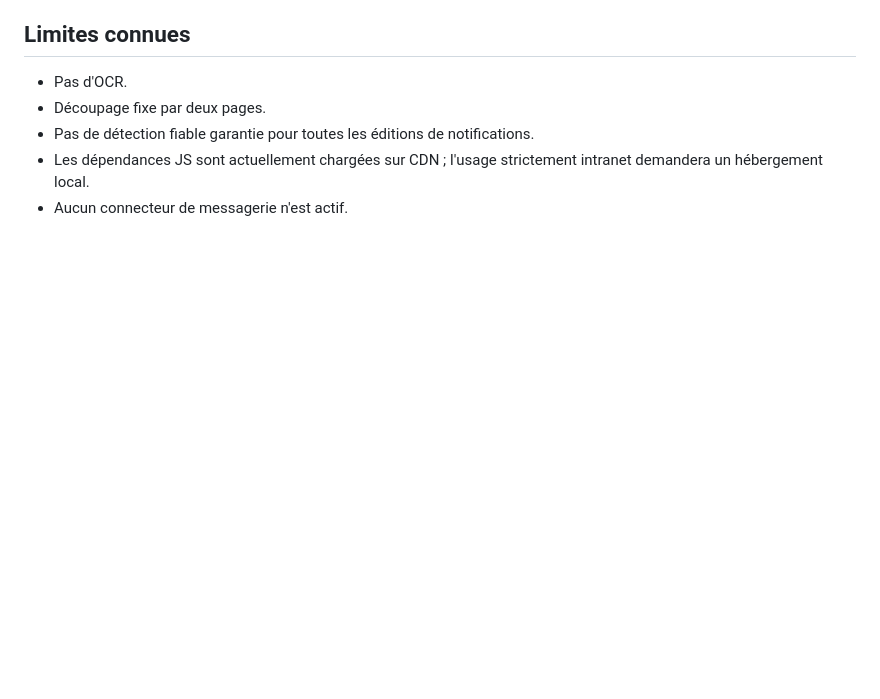
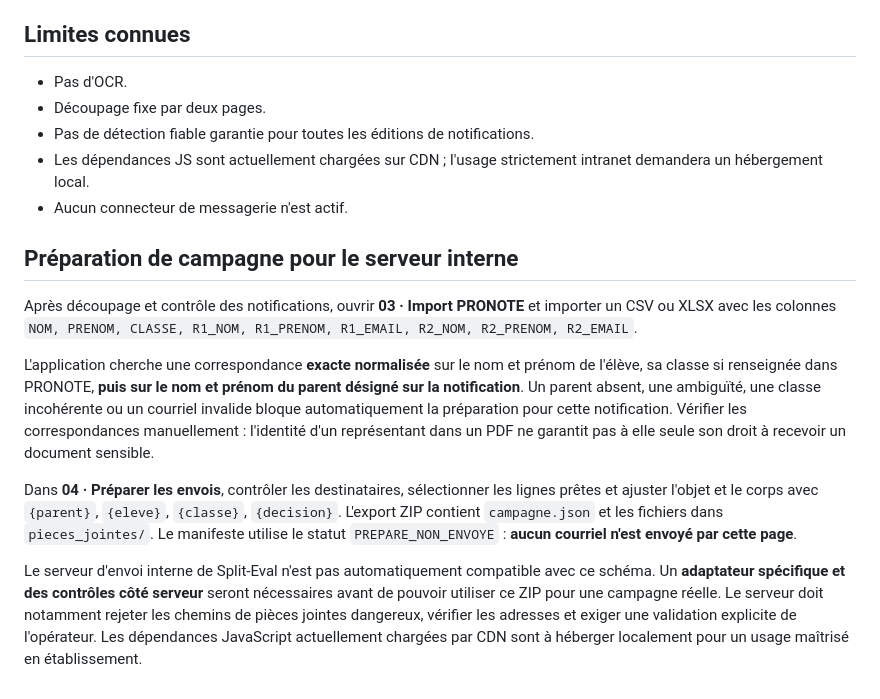
Before and after one commit to stephjoncheray/Split-And-Rename-B, a Markdown page: README.md, the part around the change. GitHub-like rendering; blank space fills up the shorter version.

Commit message:
Document PRONOTE matching and prepared mail campaign format

```diff
--- a/README.md
+++ b/README.md
@@ -48,3 +48,13 @@ Le moteur `src/bourses.py`, son interface Tkinter et les fichiers Python sont co
 - Pas de détection fiable garantie pour toutes les éditions de notifications.
 - Les dépendances JS sont actuellement chargées sur CDN ; l'usage strictement intranet demandera un hébergement local.
 - Aucun connecteur de messagerie n'est actif.
+
+## Préparation de campagne pour le serveur interne
+
+Après découpage et contrôle des notifications, ouvrir **03 · Import PRONOTE** et importer un CSV ou XLSX avec les colonnes `NOM, PRENOM, CLASSE, R1_NOM, R1_PRENOM, R1_EMAIL, R2_NOM, R2_PRENOM, R2_EMAIL`.
+
+L'application cherche une correspondance **exacte normalisée** sur le nom et prénom de l'élève, sa classe si renseignée dans PRONOTE, **puis sur le nom et prénom du parent désigné sur la notification**. Un parent absent, une ambiguïté, une classe incohérente ou un courriel invalide bloque automatiquement la préparation pour cette notification. Vérifier les correspondances manuellement : l'identité d'un représentant dans un PDF ne garantit pas à elle seule son droit à recevoir un document sensible.
+
+Dans **04 · Préparer les envois**, contrôler les destinataires, sélectionner les lignes prêtes et ajuster l'objet et le corps avec `{parent}`, `{eleve}`, `{classe}`, `{decision}`. L'export ZIP contient `campagne.json` et les fichiers dans `pieces_jointes/`. Le manifeste utilise le statut `PREPARE_NON_ENVOYE` : **aucun courriel n'est envoyé par cette page**.
+
+Le serveur d'envoi interne de Split-Eval n'est pas automatiquement compatible avec ce schéma. Un **adaptateur spécifique et des contrôles côté serveur** seront nécessaires avant de pouvoir utiliser ce ZIP pour une campagne réelle. Le serveur doit notamment rejeter les chemins de pièces jointes dangereux, vérifier les adresses et exiger une validation explicite de l'opérateur. Les dépendances JavaScript actuellement chargées par CDN sont à héberger localement pour un usage maîtrisé en établissement.
```
